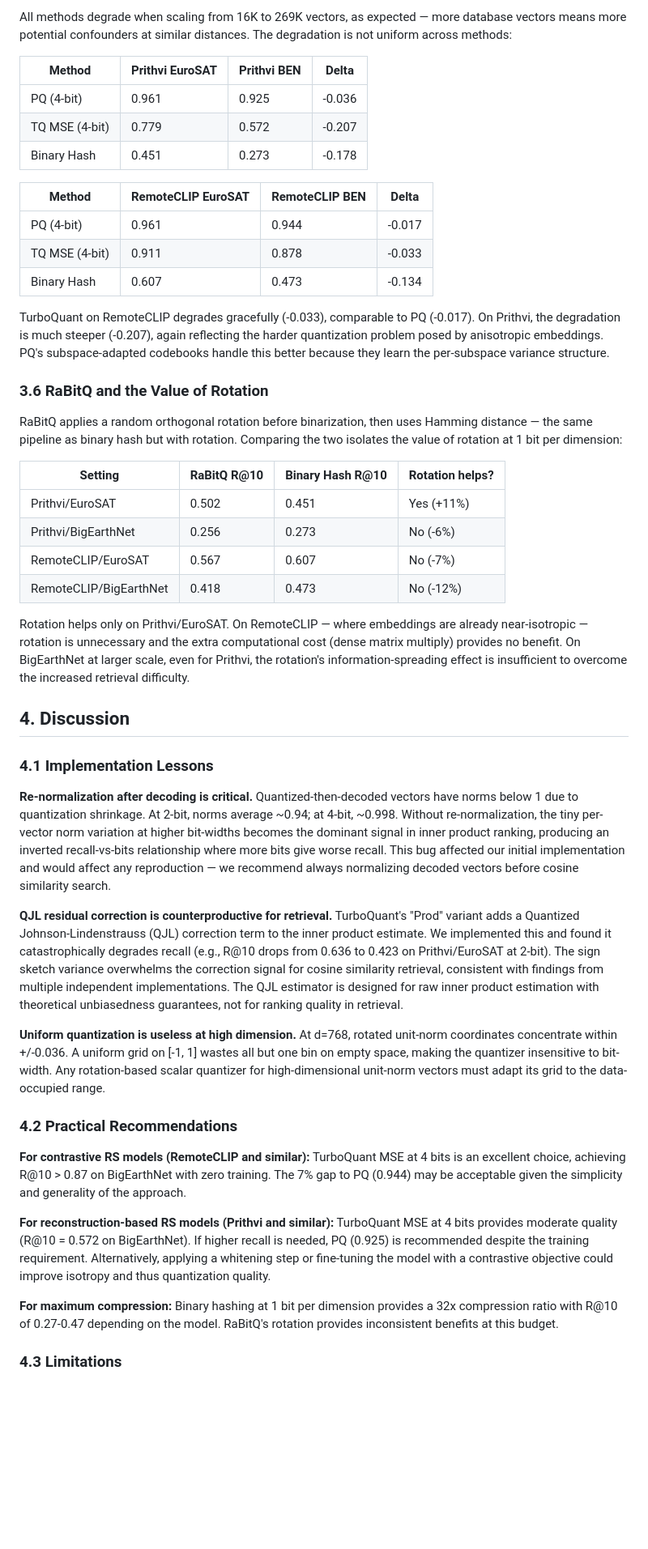
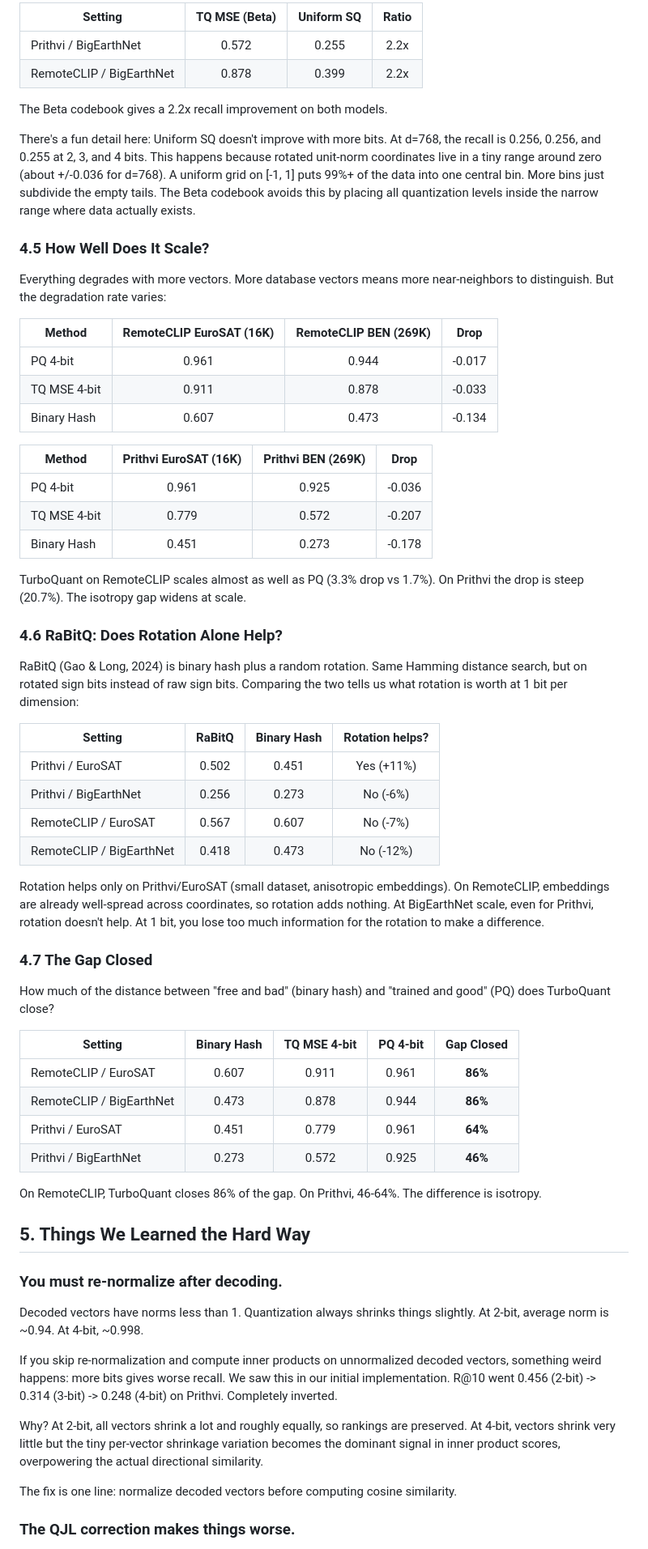
Before and after one commit to sumit-ai-ml/turboquant-rs, a Markdown page: paper.md, the part around one of its changes. Shown at 81% size. Drawn GitHub-style; blank space fills up the shorter version.

```diff
--- a/paper.md
+++ b/paper.md
@@ -136,50 +158,68 @@ The Beta codebook provides a 2.2x improvement on both models. Notably, Uniform S
 
-All methods degrade when scaling from 16K to 269K vectors, as expected — more database vectors means more potential confounders at similar distances. The degradation is not uniform across methods:
+| Setting | TQ MSE (Beta) | Uniform SQ | Ratio |
+|---------|:----:|:----:|:----:|
+| Prithvi / BigEarthNet | 0.572 | 0.255 | 2.2x |
+| RemoteCLIP / BigEarthNet | 0.878 | 0.399 | 2.2x |
 
-| Method | Prithvi EuroSAT | Prithvi BEN | Delta |
-|--------|----------------|-------------|-------|
-| PQ (4-bit) | 0.961 | 0.925 | -0.036 |
-| TQ MSE (4-bit) | 0.779 | 0.572 | -0.207 |
+The Beta codebook gives a 2.2x recall improvement on both models.
+
+There's a fun detail here: Uniform SQ doesn't improve with more bits. At d=768, the recall is 0.256, 0.256, and 0.255 at 2, 3, and 4 bits. This happens because rotated unit-norm coordinates live in a tiny range around zero (about +/-0.036 for d=768). A uniform grid on [-1, 1] puts 99%+ of the data into one central bin. More bins just subdivide the empty tails. The Beta codebook avoids this by placing all quantization levels inside the narrow range where data actually exists.
+
+### 4.5 How Well Does It Scale?
+
+Everything degrades with more vectors. More database vectors means more near-neighbors to distinguish. But the degradation rate varies:
+
+| Method | RemoteCLIP EuroSAT (16K) | RemoteCLIP BEN (269K) | Drop |
+|--------|:----:|:----:|:----:|
+| PQ 4-bit | 0.961 | 0.944 | -0.017 |
+| TQ MSE 4-bit | 0.911 | 0.878 | -0.033 |
+| Binary Hash | 0.607 | 0.473 | -0.134 |
+
+| Method | Prithvi EuroSAT (16K) | Prithvi BEN (269K) | Drop |
+|--------|:----:|:----:|:----:|
+| PQ 4-bit | 0.961 | 0.925 | -0.036 |
+| TQ MSE 4-bit | 0.779 | 0.572 | -0.207 |
 | Binary Hash | 0.451 | 0.273 | -0.178 |
 
-| Method | RemoteCLIP EuroSAT | RemoteCLIP BEN | Delta |
-|--------|-------------------|----------------|-------|
-| PQ (4-bit) | 0.961 | 0.944 | -0.017 |
-| TQ MSE (4-bit) | 0.911 | 0.878 | -0.033 |
-| Binary Hash | 0.607 | 0.473 | -0.134 |
+TurboQuant on RemoteCLIP scales almost as well as PQ (3.3% drop vs 1.7%). On Prithvi the drop is steep (20.7%). The isotropy gap widens at scale.
 
-TurboQuant on RemoteCLIP degrades gracefully (-0.033), comparable to PQ (-0.017). On Prithvi, the degradation is much steeper (-0.207), again reflecting the harder quantization problem posed by anisotropic embeddings. PQ's subspace-adapted codebooks handle this better because they learn the per-subspace variance structure.
+### 4.6 RaBitQ: Does Rotation Alone Help?
 
-### 3.6 RaBitQ and the Value of Rotation
+RaBitQ (Gao & Long, 2024) is binary hash plus a random rotation. Same Hamming distance search, but on rotated sign bits instead of raw sign bits. Comparing the two tells us what rotation is worth at 1 bit per dimension:
 
-RaBitQ applies a random orthogonal rotation before binarization, then uses Hamming distance — the same pipeline as binary hash but with rotation. Comparing the two isolates the value of rotation at 1 bit per dimension:
+| Setting | RaBitQ | Binary Hash | Rotation helps? |
+|---------|:----:|:----:|:-:|
+| Prithvi / EuroSAT | 0.502 | 0.451 | Yes (+11%) |
+| Prithvi / BigEarthNet | 0.256 | 0.273 | No (-6%) |
+| RemoteCLIP / EuroSAT | 0.567 | 0.607 | No (-7%) |
+| RemoteCLIP / BigEarthNet | 0.418 | 0.473 | No (-12%) |
 
-| Setting | RaBitQ R@10 | Binary Hash R@10 | Rotation helps? |
-|---------|------------|-----------------|----------------|
-| Prithvi/EuroSAT | 0.502 | 0.451 | Yes (+11%) |
-| Prithvi/BigEarthNet | 0.256 | 0.273 | No (-6%) |
-| RemoteCLIP/EuroSAT | 0.567 | 0.607 | No (-7%) |
-| RemoteCLIP/BigEarthNet | 0.418 | 0.473 | No (-12%) |
+Rotation helps only on Prithvi/EuroSAT (small dataset, anisotropic embeddings). On RemoteCLIP, embeddings are already well-spread across coordinates, so rotation adds nothing. At BigEarthNet scale, even for Prithvi, rotation doesn't help. At 1 bit, you lose too much information for the rotation to make a difference.
 
-Rotation helps only on Prithvi/EuroSAT. On RemoteCLIP — where embeddings are already near-isotropic — rotation is unnecessary and the extra computational cost (dense matrix multiply) provides no benefit. On BigEarthNet at larger scale, even for Prithvi, the rotation's information-spreading effect is insufficient to overcome the increased retrieval difficulty.
+### 4.7 The Gap Closed
 
-## 4. Discussion
+How much of the distance between "free and bad" (binary hash) and "trained and good" (PQ) does TurboQuant close?
 
-### 4.1 Implementation Lessons
+| Setting | Binary Hash | TQ MSE 4-bit | PQ 4-bit | Gap Closed |
+|---------|:----:|:----:|:----:|:----:|
+| RemoteCLIP / EuroSAT | 0.607 | 0.911 | 0.961 | **86%** |
+| RemoteCLIP / BigEarthNet | 0.473 | 0.878 | 0.944 | **86%** |
+| Prithvi / EuroSAT | 0.451 | 0.779 | 0.961 | **64%** |
+| Prithvi / BigEarthNet | 0.273 | 0.572 | 0.925 | **46%** |
 
-**Re-normalization after decoding is critical.** Quantized-then-decoded vectors have norms below 1 due to quantization shrinkage. At 2-bit, norms average ~0.94; at 4-bit, ~0.998. Without re-normalization, the tiny per-vector norm variation at higher bit-widths becomes the dominant signal in inner product ranking, producing an inverted recall-vs-bits relationship where more bits give worse recall. This bug affected our initial implementation and would affect any reproduction — we recommend always normalizing decoded vectors before cosine similarity search.
+On RemoteCLIP, TurboQuant closes 86% of the gap. On Prithvi, 46-64%. The difference is isotropy.
 
-**QJL residual correction is counterproductive for retrieval.** TurboQuant's "Prod" variant adds a Quantized Johnson-Lindenstrauss (QJL) correction term to the inner product estimate. We implemented this and found it catastrophically degrades recall (e.g., R@10 drops from 0.636 to 0.423 on Prithvi/EuroSAT at 2-bit). The sign sketch variance overwhelms the correction signal for cosine similarity retrieval, consistent with findings from multiple independent implementations. The QJL estimator is designed for raw inner product estimation with theoretical unbiasedness guarantees, not for ranking quality in retrieval.
+## 5. Things We Learned the Hard Way
 
-**Uniform quantization is useless at high dimension.** At d=768, rotated unit-norm coordinates concentrate within +/-0.036. A uniform grid on [-1, 1] wastes all but one bin on empty space, making the quantizer insensitive to bit-width. Any rotation-based scalar quantizer for high-dimensional unit-norm vectors must adapt its grid to the data-occupied range.
+### You must re-normalize after decoding.
 
-### 4.2 Practical Recommendations
+Decoded vectors have norms less than 1. Quantization always shrinks things slightly. At 2-bit, average norm is ~0.94. At 4-bit, ~0.998.
 
-**For contrastive RS models (RemoteCLIP and similar):** TurboQuant MSE at 4 bits is an excellent choice, achieving R@10 > 0.87 on BigEarthNet with zero training. The 7% gap to PQ (0.944) may be acceptable given the simplicity and generality of the approach.
+If you skip re-normalization and compute inner products on unnormalized decoded vectors, something weird happens: more bits gives worse recall. We saw this in our initial implementation. R@10 went 0.456 (2-bit) -> 0.314 (3-bit) -> 0.248 (4-bit) on Prithvi. Completely inverted.
 
-**For reconstruction-based RS models (Prithvi and similar):** TurboQuant MSE at 4 bits provides moderate quality (R@10 = 0.572 on BigEarthNet). If higher recall is needed, PQ (0.925) is recommended despite the training requirement. Alternatively, applying a whitening step or fine-tuning the model with a contrastive objective could improve isotropy and thus quantization quality.
+Why? At 2-bit, all vectors shrink a lot and roughly equally, so rankings are preserved. At 4-bit, vectors shrink very little but the tiny per-vector shrinkage variation becomes the dominant signal in inner product scores, overpowering the actual directional similarity.
 
-**For maximum compression:** Binary hashing at 1 bit per dimension provides a 32x compression ratio with R@10 of 0.27-0.47 depending on the model. RaBitQ's rotation provides inconsistent benefits at this budget.
+The fix is one line: normalize decoded vectors before computing cosine similarity.
 
-### 4.3 Limitations
+### The QJL correction makes things worse.
 
```
Also changed, not shown: other parts of paper.md (+152 -106 lines).
